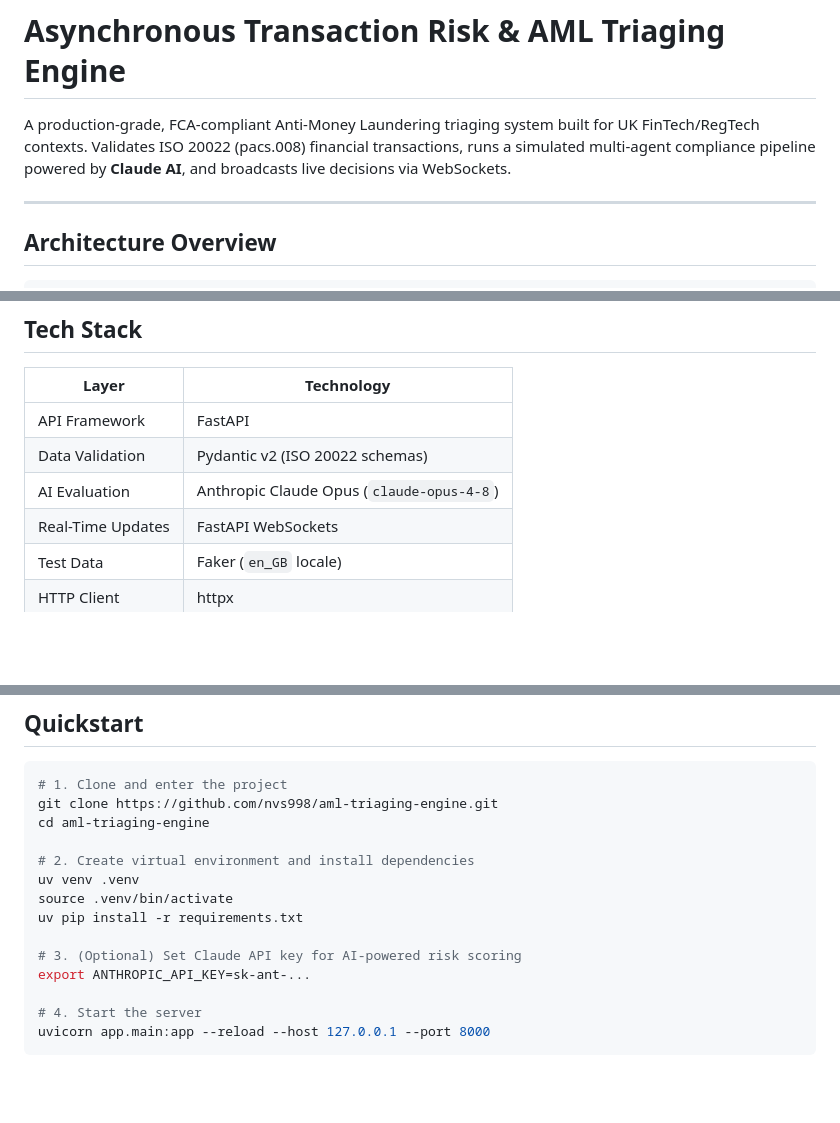
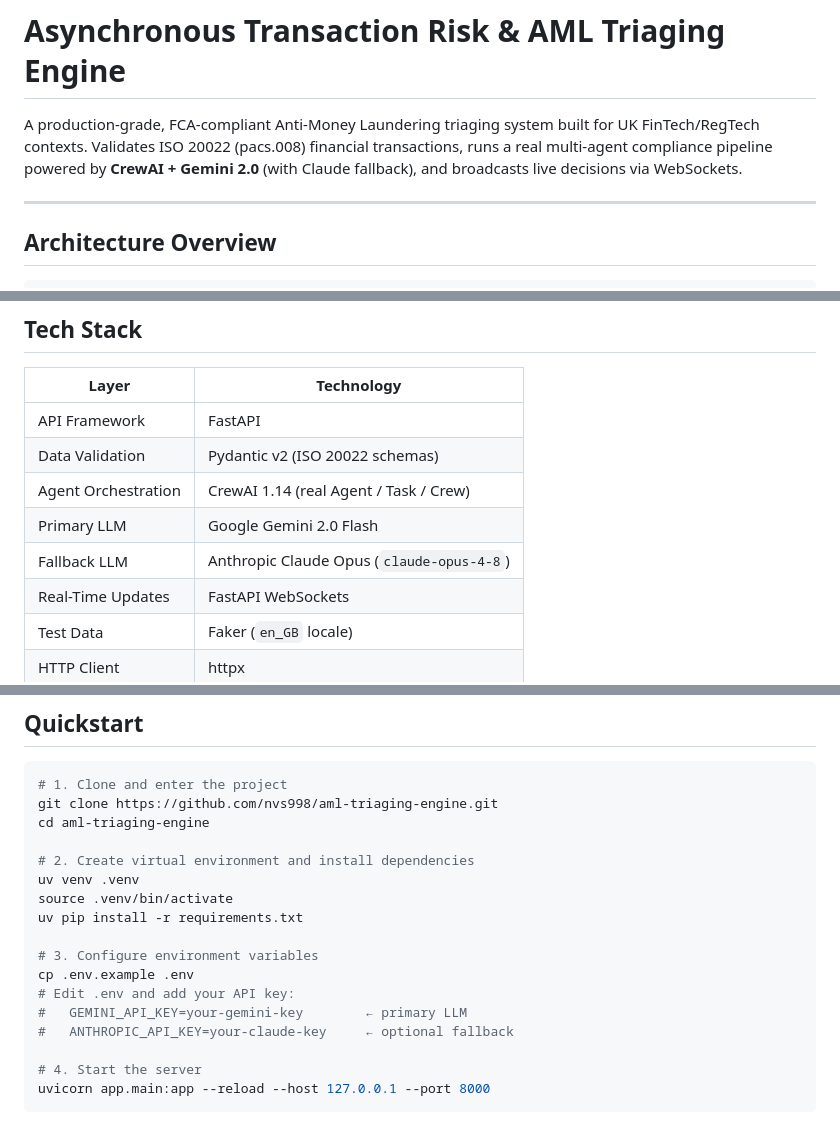
Before and after one commit to nvs998/aml-triaging-engine, a Markdown page: README.md, 3 parts joined by grey strips. Drawn GitHub-style; blank space fills up the shorter version.

```diff
--- a/README.md
+++ b/README.md
@@ -1,6 +1,6 @@
 # Asynchronous Transaction Risk & AML Triaging Engine
 
-A production-grade, FCA-compliant Anti-Money Laundering triaging system built for UK FinTech/RegTech contexts. Validates ISO 20022 (pacs.008) financial transactions, runs a simulated multi-agent compliance pipeline powered by **Claude AI**, and broadcasts live decisions via WebSockets.
+A production-grade, FCA-compliant Anti-Money Laundering triaging system built for UK FinTech/RegTech contexts. Validates ISO 20022 (pacs.008) financial transactions, runs a real multi-agent compliance pipeline powered by **CrewAI + Gemini 2.0** (with Claude fallback), and broadcasts live decisions via WebSockets.
 
 ---
 
@@ -77,7 +77,9 @@ POST /api/v1/transaction
 |---|---|
 | API Framework | FastAPI |
 | Data Validation | Pydantic v2 (ISO 20022 schemas) |
-| AI Evaluation | Anthropic Claude Opus (`claude-opus-4-8`) |
+| Agent Orchestration | CrewAI 1.14 (real Agent / Task / Crew) |
+| Primary LLM | Google Gemini 2.0 Flash |
+| Fallback LLM | Anthropic Claude Opus (`claude-opus-4-8`) |
 | Real-Time Updates | FastAPI WebSockets |
 | Test Data | Faker (`en_GB` locale) |
 | HTTP Client | httpx |
@@ -97,8 +99,11 @@ uv venv .venv
 source .venv/bin/activate
 uv pip install -r requirements.txt
 
-# 3. (Optional) Set Claude API key for AI-powered risk scoring
-export ANTHROPIC_API_KEY=sk-ant-...
+# 3. Configure environment variables
+cp .env.example .env
+# Edit .env and add your API key:
+#   GEMINI_API_KEY=your-gemini-key        ← primary LLM
+#   ANTHROPIC_API_KEY=your-claude-key     ← optional fallback
 
 # 4. Start the server
 uvicorn app.main:app --reload --host 127.0.0.1 --port 8000
```
Also changed, not shown: other parts of README.md (+1 -1 lines).
